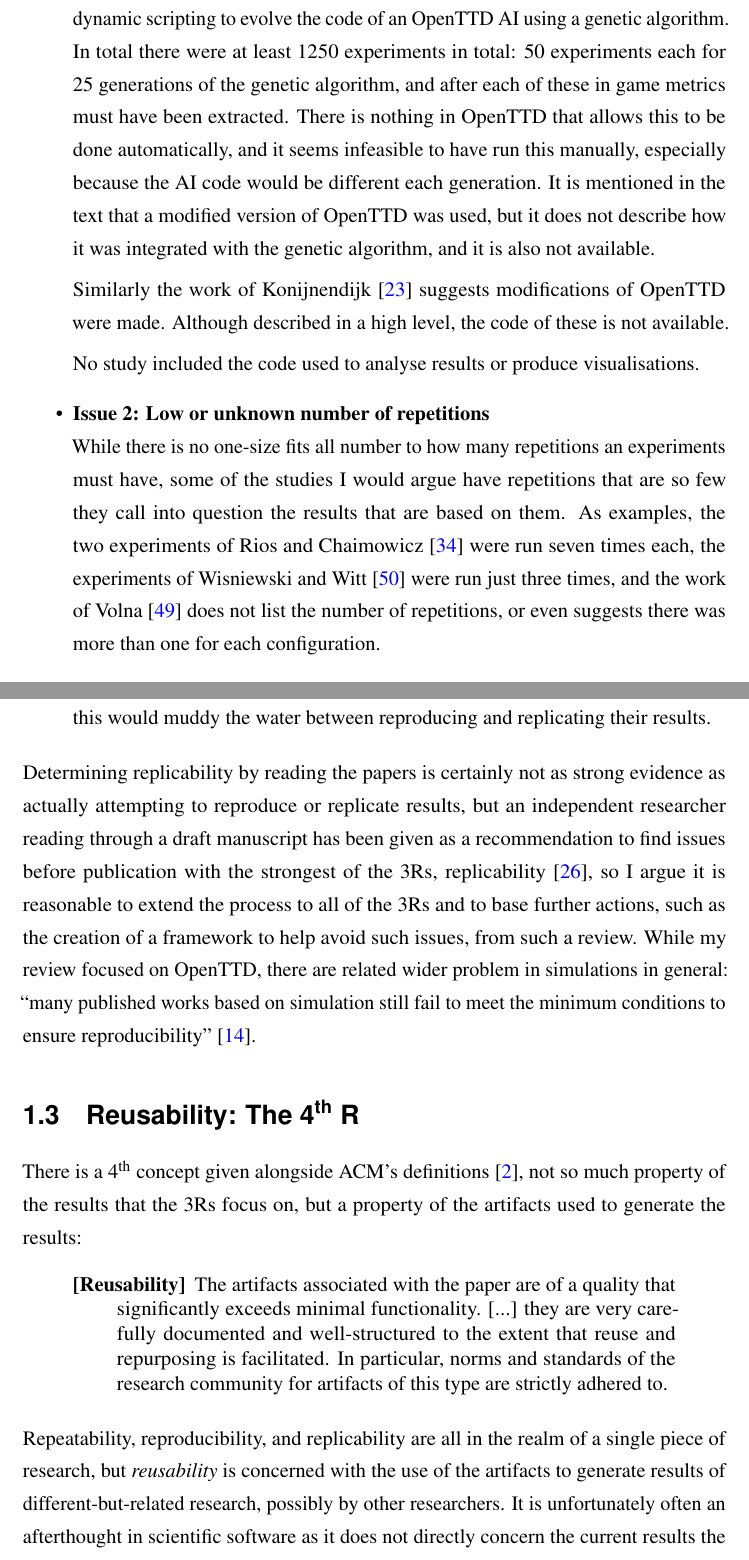
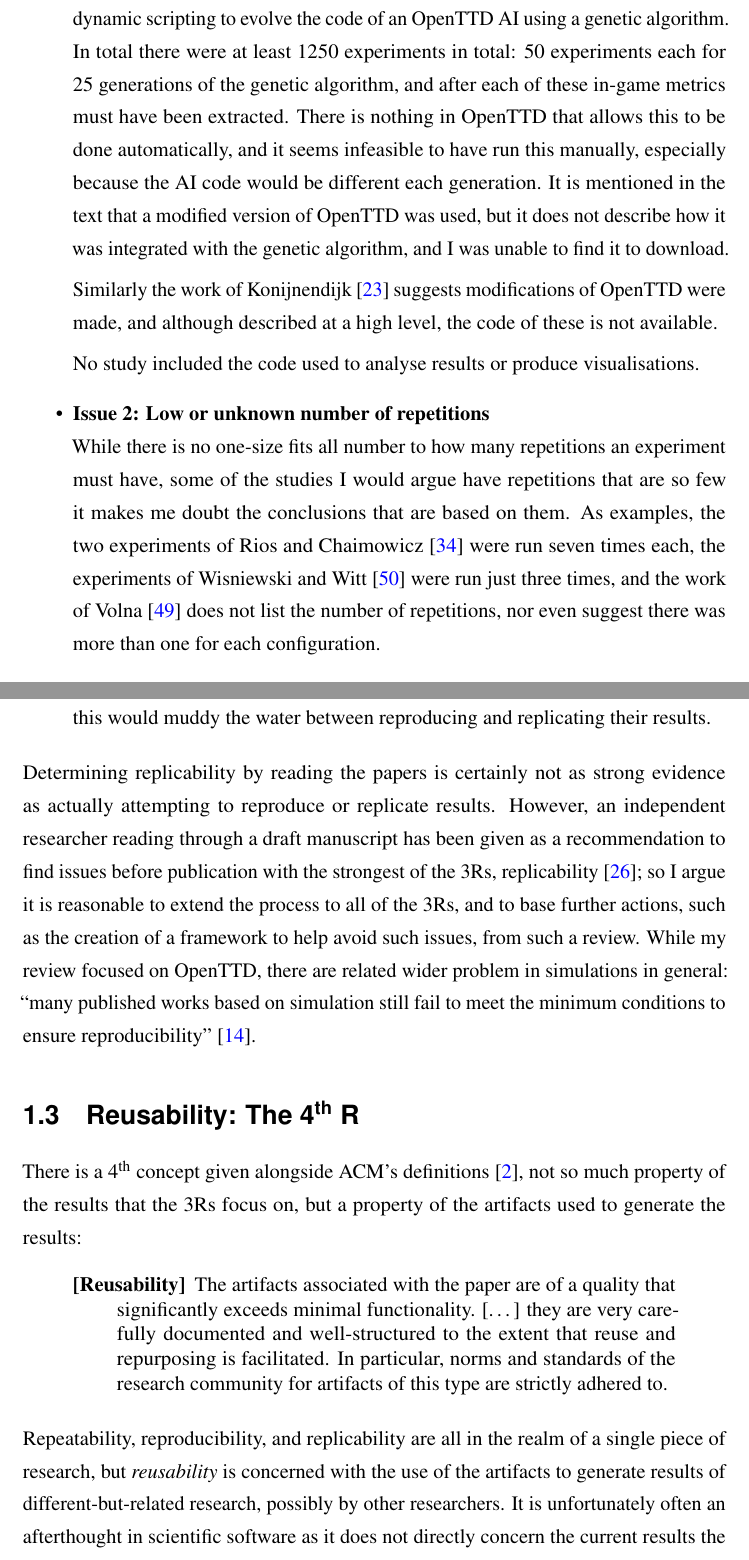
Before and after one commit to michalc/OpenTTDLab-MSc-Dissertation, a LaTeX thesis (main.tex): two parts of pages 12 and 14 of 103, joined at a grey line, cut so that both start at the same text. Compiled offline with pdfLaTeX.

Commit message:
Updates from Overleaf

```diff
--- a/main.tex
+++ b/main.tex
@@ -240,15 +240,15 @@ The aim of OpenTTDLab is to help studies that run OpenTTD to generate results by
 \begin{itemize}
 
 \begin{descitem}{Issue 1: Insufficient artifacts supplied to reproduce or analyse results}
-One of the most complex and impressive studies is the work of Bijlsma \cite{bijlsma2014evolving}, using dynamic scripting to evolve the code of an OpenTTD AI using a genetic algorithm. In total there were at least 1250 experiments in total: 50 experiments each for 25 generations of the genetic algorithm, and after each of these in game metrics must have been extracted. There is nothing in OpenTTD that allows this to be done automatically, and it seems infeasible to have run this manually, especially because the AI code would be different each generation. It is mentioned in the text that a modified version of OpenTTD was used, but it does not describe how it was integrated with the genetic algorithm, and it is also not available.
+One of the most complex and impressive studies is the work of Bijlsma \cite{bijlsma2014evolving}, using dynamic scripting to evolve the code of an OpenTTD AI using a genetic algorithm. In total there were at least 1250 experiments in total: 50 experiments each for 25 generations of the genetic algorithm, and after each of these in-game metrics must have been extracted. There is nothing in OpenTTD that allows this to be done automatically, and it seems infeasible to have run this manually, especially because the AI code would be different each generation. It is mentioned in the text that a modified version of OpenTTD was used, but it does not describe how it was integrated with the genetic algorithm, and I was unable to find it to download.
 
-Similarly the work of Konijnendijk \cite{konijnendijk2015mcts} suggests modifications of OpenTTD were made. Although described in a high level, the code of these is not available.
+Similarly the work of Konijnendijk \cite{konijnendijk2015mcts} suggests modifications of OpenTTD were made, and although described at a high level, the code of these is not available.
 
 No study included the code used to analyse results or produce visualisations.
 \end{descitem}
 
 \begin{descitem}{Issue 2: Low or unknown number of repetitions}
-While there is no one-size fits all number to how many repetitions an experiments must have, some of the studies I would argue have repetitions that are so few they call into question the results that are based on them. As examples, the two experiments of Rios and Chaimowicz \cite{rios2009trains} were run seven times each, the experiments of Wisniewski and Witt \cite{wisniewski2011artificial} were run just three times, and the work of Volna \cite{volna2017fuzzy} does not list the number of repetitions, or even suggests there was more than one for each configuration.
+While there is no one-size fits all number to how many repetitions an experiment must have, some of the studies I would argue have repetitions that are so few it makes me doubt the conclusions that are based on them. As examples, the two experiments of Rios and Chaimowicz \cite{rios2009trains} were run seven times each, the experiments of Wisniewski and Witt \cite{wisniewski2011artificial} were run just three times, and the work of Volna \cite{volna2017fuzzy} does not list the number of repetitions, nor even suggest there was more than one for each configuration.
 \end{descitem}
 \begin{descitem}{Issue 3: Non-comparable repetitions}
 Rios and Chaimowicz \cite{rios2009trains} ran a total of 14 repetitions over 2 experiments, but not for the same amount of in-game time. This calls into question whether these were actually repetitions of the experiment.
@@ -276,7 +276,7 @@ However, even if there is sufficient detail, in all cases bar one they are not p
 
 \end{itemize}
 %
-Determining replicability by reading the papers is certainly not as strong evidence as actually attempting to reproduce or replicate results, but an independent researcher reading through a draft manuscript has been given as a recommendation to find issues before publication with the strongest of the 3Rs, replicability \cite{luijken2024replicability}, so I argue it is reasonable to extend the process to all of the 3Rs and to base further actions, such as the creation of a framework to help avoid such issues, from such a review. While my review focused on OpenTTD, there are related wider problem in simulations in general: ``many published works based on simulation still fail to meet the minimum conditions to ensure reproducibility'' \cite{dalle2012reproducibility}.
+Determining replicability by reading the papers is certainly not as strong evidence as actually attempting to reproduce or replicate results. However, an independent researcher reading through a draft manuscript has been given as a recommendation to find issues before publication with the strongest of the 3Rs, replicability \cite{luijken2024replicability}; so I argue it is reasonable to extend the process to all of the 3Rs, and to base further actions, such as the creation of a framework to help avoid such issues, from such a review. While my review focused on OpenTTD, there are related wider problem in simulations in general: ``many published works based on simulation still fail to meet the minimum conditions to ensure reproducibility'' \cite{dalle2012reproducibility}.
 
 \section{Reusability: The 4\texorpdfstring{\textsuperscript{th}}{th} R}
 
@@ -285,10 +285,10 @@ There is a 4\textsuperscript{th} concept given alongside ACM's definitions \cite
 \begin{quote}
 \begin{description}
 \item[{[}Reusability{]}]
-The artifacts associated with the paper are of a quality that significantly exceeds minimal functionality. [...] they are very carefully documented and well-structured to the extent that reuse and repurposing is facilitated. In particular, norms and standards of the research community for artifacts of this type are strictly adhered to.
+The artifacts associated with the paper are of a quality that significantly exceeds minimal functionality. [\ldots] they are very carefully documented and well-structured to the extent that reuse and repurposing is facilitated. In particular, norms and standards of the research community for artifacts of this type are strictly adhered to.
 \end{description}
 \end{quote}
-Repeatability, reproducibility, and replicability are all in the realm of a single piece of research, but \emph{reusability} is concerned with the use of the artifacts to generate results of different-but-related research, possibly by other researchers. It is unfortunately often an afterthought in scientific software as it does not directly concern the current results the software is used to generate; but it has been argued that helps reproducibility, and even increase the impact of the original work \cite{benureau2018re}. It is clear that a framework that helps with the 3Rs should itself be reusable and encourage reusable artifacts in work that uses it.
+Repeatability, reproducibility, and replicability are all in the realm of a single piece of research, but \emph{reusability} is concerned with the use of the artifacts to generate results of different-but-related research, possibly by other researchers. It is unfortunately often an afterthought in scientific software as it does not directly concern the current results the software is used to generate; but it has been argued that reusability helps reproducibility, and even increase the impact of the original work \cite{benureau2018re}. It is clear that a framework that helps with the 3Rs should itself be reusable and encourage reusable artifacts in work that uses it.
 
 \section{Chapter outline}
 
```
Also changed, not shown: main.tex (20 more changed lines).
